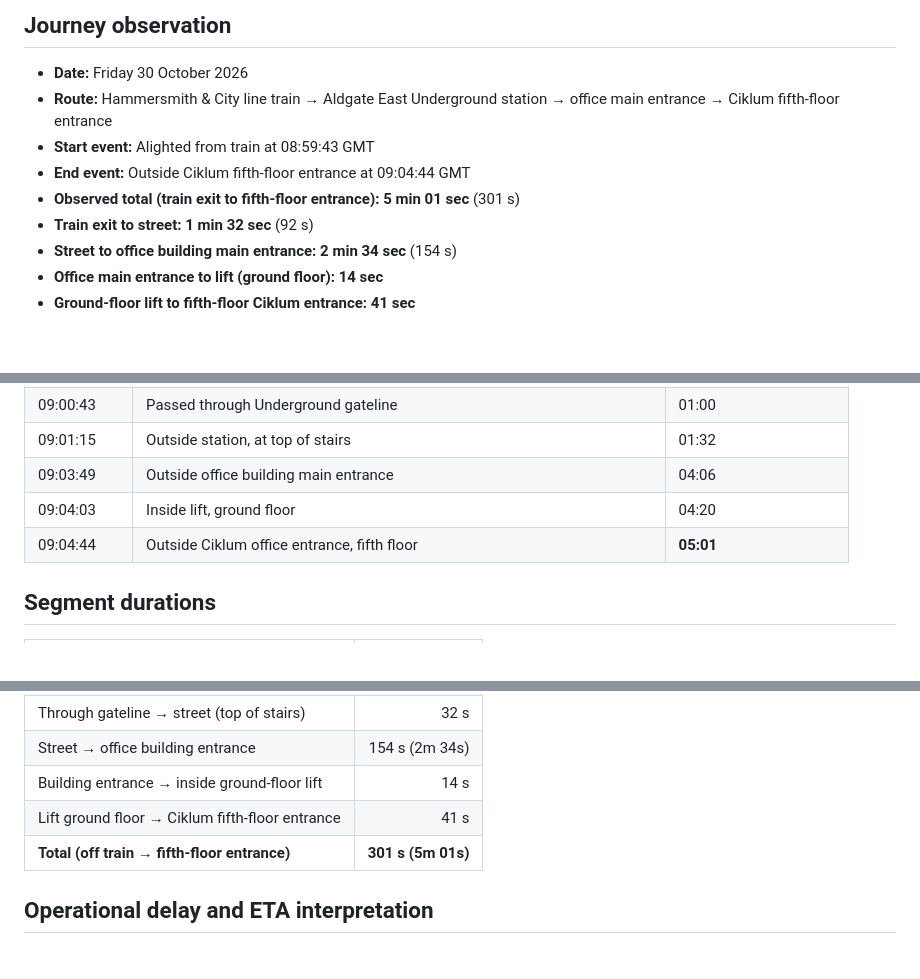
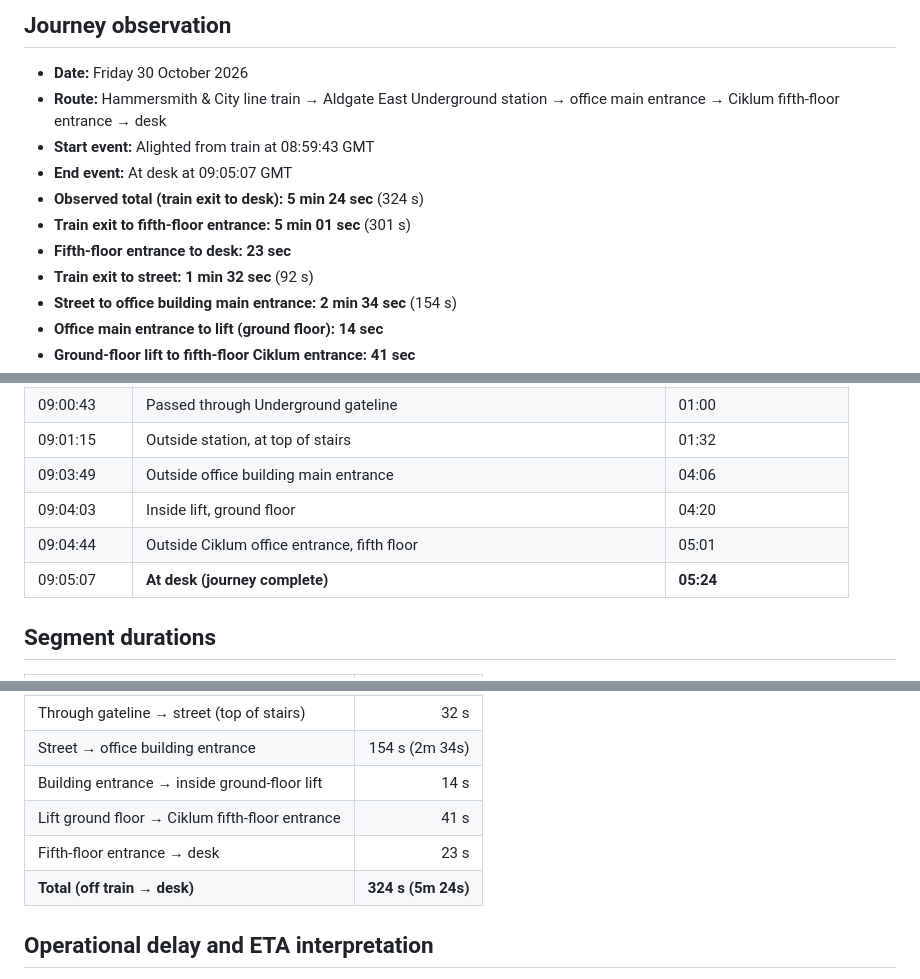
Before and after one commit to srapley-spec/cartref-commute, a Markdown page: data/interchanges/2026-10-30-hs-train-aldgate-east-office.md, 3 parts joined by grey strips. Rendered like a GitHub page; blank space fills up the shorter version.

Commit message:
Complete Aldgate East to desk journey timing

```diff
--- a/data/interchanges/2026-10-30-hs-train-aldgate-east-office.md
+++ b/data/interchanges/2026-10-30-hs-train-aldgate-east-office.md
@@ -2,10 +2,12 @@
 
 ## Journey observation
 - **Date:** Friday 30 October 2026
-- **Route:** Hammersmith & City line train → Aldgate East Underground station → office main entrance → Ciklum fifth-floor entrance
+- **Route:** Hammersmith & City line train → Aldgate East Underground station → office main entrance → Ciklum fifth-floor entrance → desk
 - **Start event:** Alighted from train at 08:59:43 GMT
-- **End event:** Outside Ciklum fifth-floor entrance at 09:04:44 GMT
-- **Observed total (train exit to fifth-floor entrance):** **5 min 01 sec** (301 s)
+- **End event:** At desk at 09:05:07 GMT
+- **Observed total (train exit to desk):** **5 min 24 sec** (324 s)
+- **Train exit to fifth-floor entrance:** **5 min 01 sec** (301 s)
+- **Fifth-floor entrance to desk:** **23 sec**
 - **Train exit to street:** **1 min 32 sec** (92 s)
 - **Street to office building main entrance:** **2 min 34 sec** (154 s)
 - **Office main entrance to lift (ground floor):** **14 sec**
@@ -23,7 +25,8 @@
 | 09:01:15 | Outside station, at top of stairs | 01:32 |
 | 09:03:49 | Outside office building main entrance | 04:06 |
 | 09:04:03 | Inside lift, ground floor | 04:20 |
-| 09:04:44 | Outside Ciklum office entrance, fifth floor | **05:01** |
+| 09:04:44 | Outside Ciklum office entrance, fifth floor | 05:01 |
+| 09:05:07 | **At desk (journey complete)** | **05:24** |
 
 ## Segment durations
 
@@ -35,7 +38,8 @@
 | Street → office building entrance | 154 s (2m 34s) |
 | Building entrance → inside ground-floor lift | 14 s |
 | Lift ground floor → Ciklum fifth-floor entrance | 41 s |
-| **Total (off train → fifth-floor entrance)** | **301 s (5m 01s)** |
+| Fifth-floor entrance → desk | 23 s |
+| **Total (off train → desk)** | **324 s (5m 24s)** |
 
 ## Operational delay and ETA interpretation
 The user reported a train delay outside Aldgate East at 08:59:16, before alighting at 08:59:43. The delay length, arrival time and original projected ETA were **not** recorded. Do not infer a precise delay duration from these observations.
```
